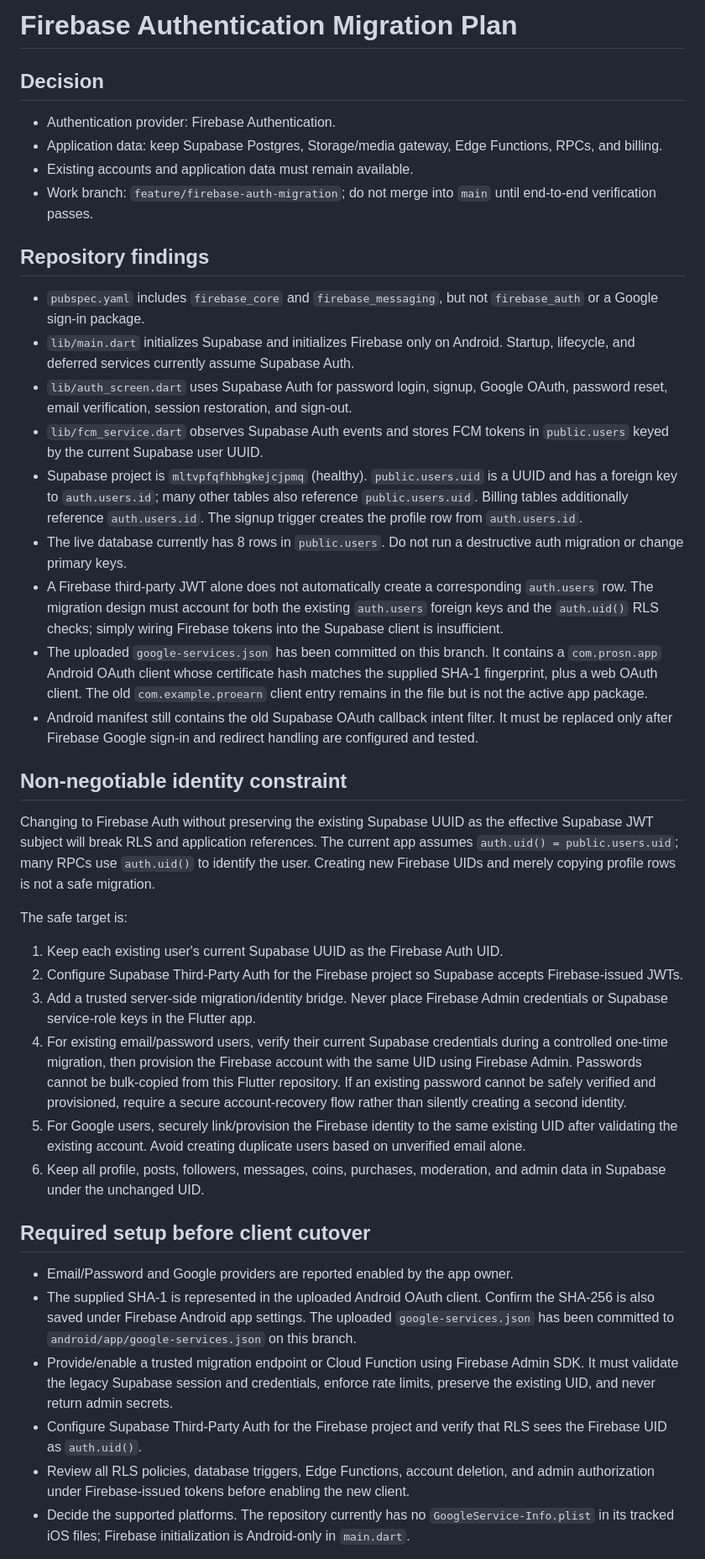
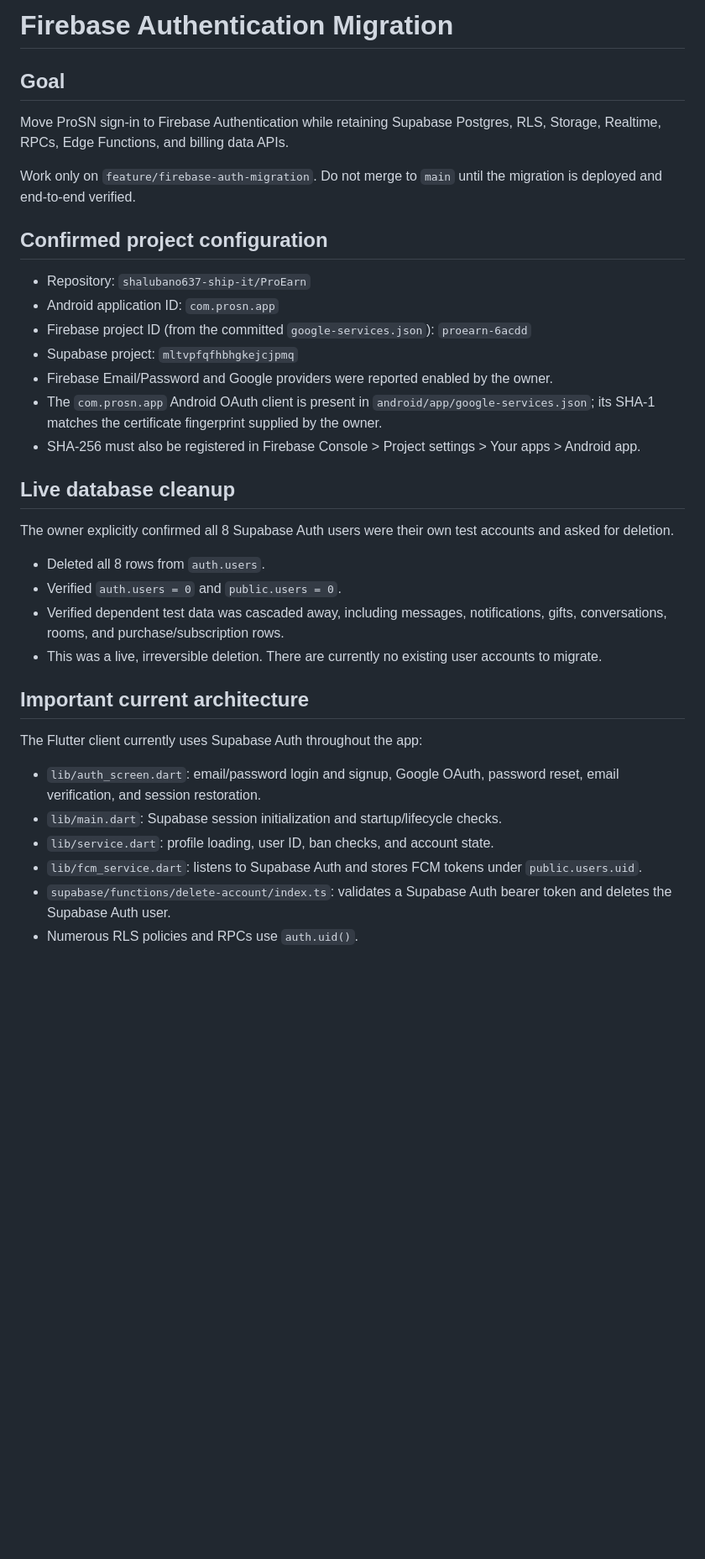
Before and after one commit to shalubano637-ship-it/ProEarn, a Markdown page: docs/FIREBASE_AUTH_MIGRATION.md, the part around one of its changes. Shown at 84% size. GitHub-like rendering; blank space fills up the shorter version.

Commit message:
docs(auth): revise Firebase migration architecture and cleanup status

```diff
--- a/docs/FIREBASE_AUTH_MIGRATION.md
+++ b/docs/FIREBASE_AUTH_MIGRATION.md
@@ -1,38 +1,32 @@
-# Firebase Authentication Migration Plan
+# Firebase Authentication Migration
 
-## Decision
-- Authentication provider: Firebase Authentication.
-- Application data: keep Supabase Postgres, Storage/media gateway, Edge Functions, RPCs, and billing.
-- Existing accounts and application data must remain available.
-- Work branch: `feature/firebase-auth-migration`; do not merge into `main` until end-to-end verification passes.
+## Goal
+Move ProSN sign-in to Firebase Authentication while retaining Supabase Postgres, RLS, Storage, Realtime, RPCs, Edge Functions, and billing data APIs.
 
-## Repository findings
-- `pubspec.yaml` includes `firebase_core` and `firebase_messaging`, but not `firebase_auth` or a Google sign-in package.
-- `lib/main.dart` initializes Supabase and initializes Firebase only on Android. Startup, lifecycle, and deferred services currently assume Supabase Auth.
-- `lib/auth_screen.dart` uses Supabase Auth for password login, signup, Google OAuth, password reset, email verification, session restoration, and sign-out.
-- `lib/fcm_service.dart` observes Supabase Auth events and stores FCM tokens in `public.users` keyed by the current Supabase user UUID.
-- Supabase project is `mltvpfqfhbhgkejcjpmq` (healthy). `public.users.uid` is a UUID and has a foreign key to `auth.users.id`; many other tables also reference `public.users.uid`. Billing tables additionally reference `auth.users.id`. The signup trigger creates the profile row from `auth.users.id`.
-- The live database currently has 8 rows in `public.users`. Do not run a destructive auth migration or change primary keys.
-- A Firebase third-party JWT alone does not automatically create a corresponding `auth.users` row. The migration design must account for both the existing `auth.users` foreign keys and the `auth.uid()` RLS checks; simply wiring Firebase tokens into the Supabase client is insufficient.
-- The uploaded `google-services.json` has been committed on this branch. It contains a `com.prosn.app` Android OAuth client whose certificate hash matches the supplied SHA-1 fingerprint, plus a web OAuth client. The old `com.example.proearn` client entry remains in the file but is not the active app package.
-- Android manifest still contains the old Supabase OAuth callback intent filter. It must be replaced only after Firebase Google sign-in and redirect handling are configured and tested.
+Work only on `feature/firebase-auth-migration`. Do not merge to `main` until the migration is deployed and end-to-end verified.
 
-## Non-negotiable identity constraint
-Changing to Firebase Auth without preserving the existing Supabase UUID as the effective Supabase JWT subject will break RLS and application references. The current app assumes `auth.uid() = public.users.uid`; many RPCs use `auth.uid()` to identify the user. Creating new Firebase UIDs and merely copying profile rows is not a safe migration.
+## Confirmed project configuration
+- Repository: `shalubano637-ship-it/ProEarn`
+- Android application ID: `com.prosn.app`
+- Firebase project ID (from the committed `google-services.json`): `proearn-6acdd`
+- Supabase project: `mltvpfqfhbhgkejcjpmq`
+- Firebase Email/Password and Google providers were reported enabled by the owner.
+- The `com.prosn.app` Android OAuth client is present in `android/app/google-services.json`; its SHA-1 matches the certificate fingerprint supplied by the owner.
+- SHA-256 must also be registered in Firebase Console > Project settings > Your apps > Android app.
 
-The safe target is:
-1. Keep each existing user's current Supabase UUID as the Firebase Auth UID.
-2. Configure Supabase Third-Party Auth for the Firebase project so Supabase accepts Firebase-issued JWTs.
-3. Add a trusted server-side migration/identity bridge. Never place Firebase Admin credentials or Supabase service-role keys in the Flutter app.
-4. For existing email/password users, verify their current Supabase credentials during a controlled one-time migration, then provision the Firebase account with the same UID using Firebase Admin. Passwords cannot be bulk-copied from this Flutter repository. If an existing password cannot be safely verified and provisioned, require a secure account-recovery flow rather than silently creating a second identity.
-5. For Google users, securely link/provision the Firebase identity to the same existing UID after validating the existing account. Avoid creating duplicate users based on unverified email alone.
-6. Keep all profile, posts, followers, messages, coins, purchases, moderation, and admin data in Supabase under the unchanged UID.
+## Live database cleanup
+The owner explicitly confirmed all 8 Supabase Auth users were their own test accounts and asked for deletion.
+- Deleted all 8 rows from `auth.users`.
+- Verified `auth.users = 0` and `public.users = 0`.
+- Verified dependent test data was cascaded away, including messages, notifications, gifts, conversations, rooms, and purchase/subscription rows.
+- This was a live, irreversible deletion. There are currently no existing user accounts to migrate.
 
-## Required setup before client cutover
-- Email/Password and Google providers are reported enabled by the app owner.
-- The supplied SHA-1 is represented in the uploaded Android OAuth client. Confirm the SHA-256 is also saved under Firebase Android app settings. The uploaded `google-services.json` has been committed to `android/app/google-services.json` on this branch.
-- Provide/enable a trusted migration endpoint or Cloud Function using Firebase Admin SDK. It must validate the legacy Supabase session and credentials, enforce rate limits, preserve the existing UID, and never return admin secrets.
-- Configure Supabase Third-Party Auth for the Firebase project and verify that RLS sees the Firebase UID as `auth.uid()`.
-- Review all RLS policies, database triggers, Edge Functions, account deletion, and admin authorization under Firebase-issued tokens before enabling the new client.
-- Decide the supported platforms. The repository currently has no `GoogleService-Info.plist` in its tracked iOS files; Firebase initialization is Android-only in `main.dart`.
+## Important current architecture
+The Flutter client currently uses Supabase Auth throughout the app:
+- `lib/auth_screen.dart`: email/password login and signup, Google OAuth, password reset, email verification, and session restoration.
+- `lib/main.dart`: Supabase session initialization and startup/lifecycle checks.
+- `lib/service.dart`: profile loading, user ID, ban checks, and account state.
+- `lib/fcm_service.dart`: listens to Supabase Auth and stores FCM tokens under `public.users.uid`.
+- `supabase/functions/delete-account/index.ts`: validates a Supabase Auth bearer token and deletes the Supabase Auth user.
+- Numerous RLS policies and RPCs use `auth.uid()`.
 
```
Also changed, not shown: other parts of docs/FIREBASE_AUTH_MIGRATION.md (+63 -8 lines).
